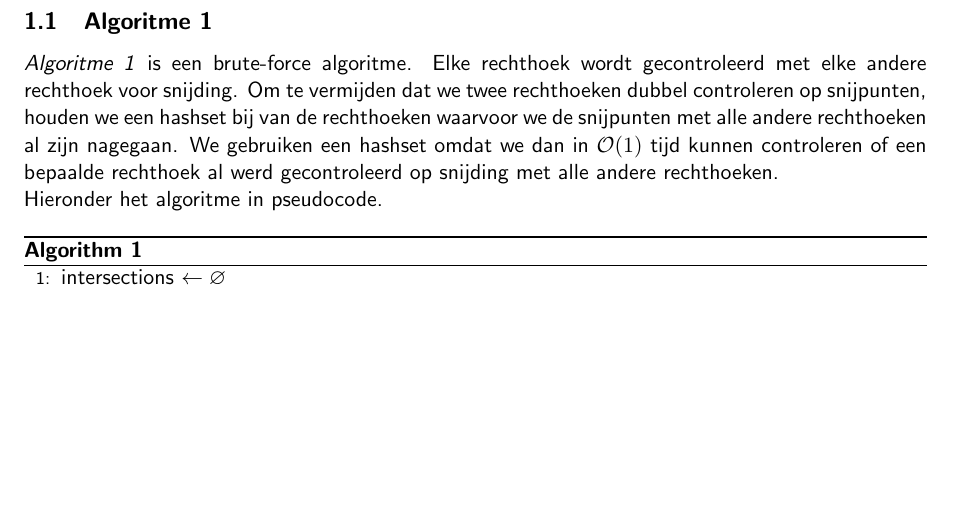
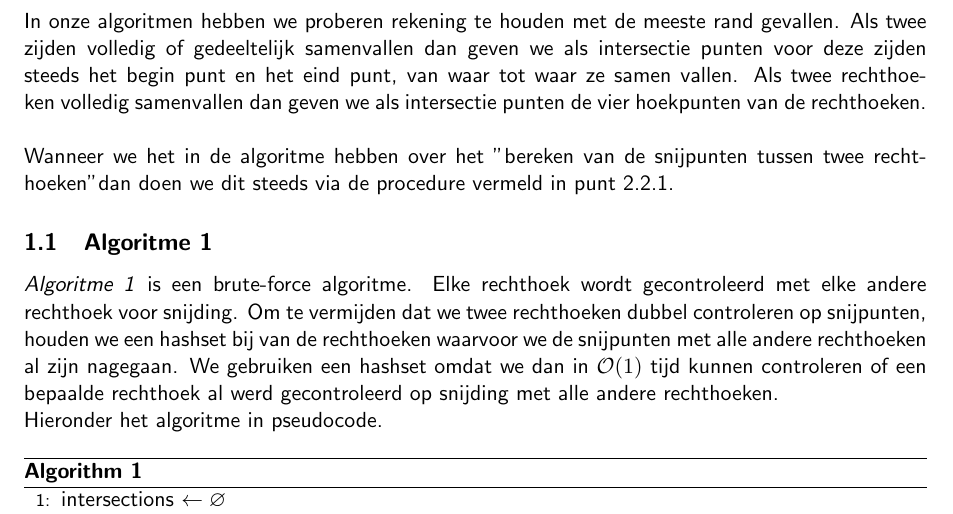
Before and after one commit to pcoenen/Rectangle-Intersection-Calculation, a LaTeX document (verslag.tex): part of page 3 of 10, cut at the place of the change, the shorter picture padded with empty space. Compiled offline with pdfLaTeX.

Commit message:
klaar ?
Former-commit-id: 3efc4da58a35cf01611f4f128effd3d8a87b1505

```diff
--- a/verslag.tex
+++ b/verslag.tex
@@ -22,6 +22,8 @@
 	\tableofcontents
 	\newpage
 	\section{Beschrijving algoritmen}
+	In onze algoritmen hebben we proberen rekening te houden met de meeste rand gevallen. Als twee zijden volledig of gedeeltelijk samenvallen dan geven we als intersectie punten voor deze zijden steeds het begin punt en het eind punt, van waar tot waar ze samen vallen.  Als twee rechthoeken volledig samenvallen dan geven we als intersectie punten de vier hoekpunten van de rechthoeken.\\ \\
+	Wanneer we het in de algoritme hebben over het "bereken van de snijpunten tussen twee rechthoeken" dan doen we dit steeds via de procedure vermeld in punt 2.2.1.
 	\subsection{Algoritme 1}
 	\emph{Algoritme 1} is een brute-force algoritme. Elke rechthoek wordt gecontroleerd met elke andere rechthoek voor snijding. Om te vermijden dat we twee rechthoeken dubbel controleren op snijpunten, houden we een hashset bij van de rechthoeken waarvoor we de snijpunten met alle andere rechthoeken al zijn nagegaan. We gebruiken een hashset omdat we dan in  $\mathcal{O}(1)$ tijd kunnen controleren of een bepaalde rechthoek al werd gecontroleerd op snijding met alle andere rechthoeken.\\ Hieronder het algoritme in pseudocode.
 	\begin{algorithm}[H]
```
